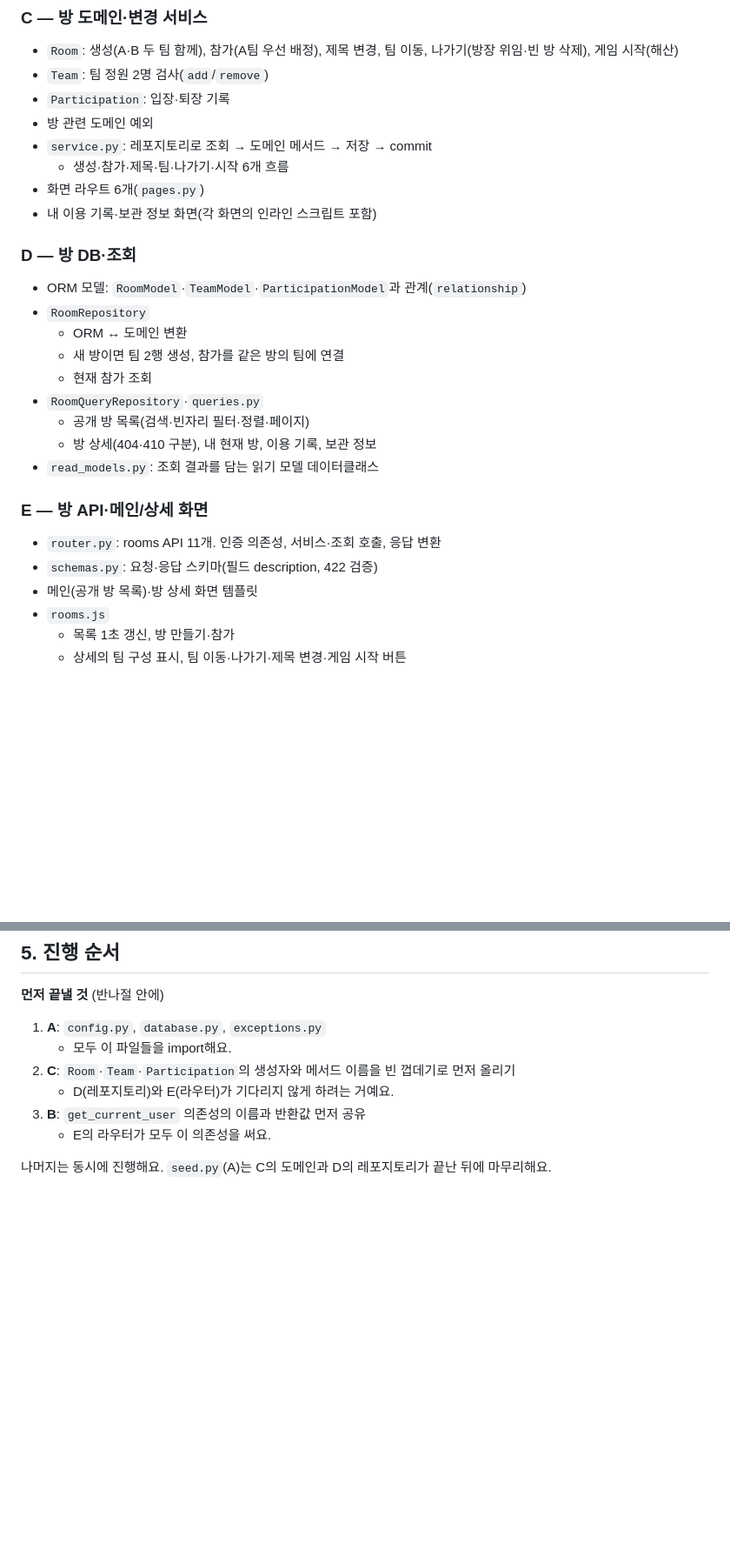
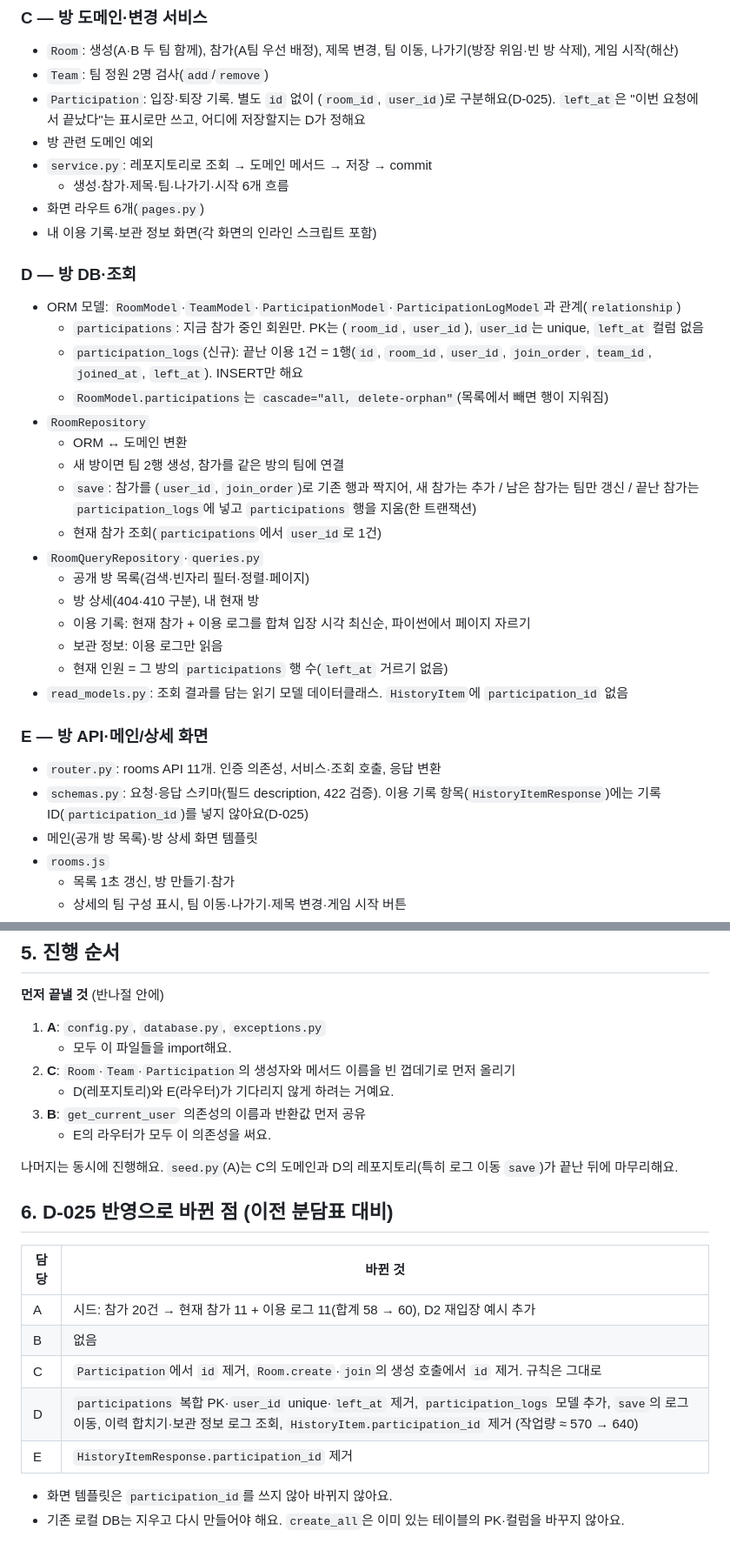
Before and after one commit to gyoo303/kant-backend-matchmaking, a Markdown page: docs/work-assignment.md, 2 parts joined by grey strips. Shown at 87% size. Rendered like a GitHub page; blank space fills up the shorter version.

Commit message:
docs: 작업 분담표에 현재 참가·이용 로그 분리(D-025, ADR-011) 반영
Co-Authored-By: Claude Opus 5.5 <noreply@anthropic.com>

```diff
--- a/docs/work-assignment.md
+++ b/docs/work-assignment.md
@@ -58,7 +60,7 @@
 ### C — 방 도메인·변경 서비스
 - `Room`: 생성(A·B 두 팀 함께), 참가(A팀 우선 배정), 제목 변경, 팀 이동, 나가기(방장 위임·빈 방 삭제), 게임 시작(해산)
 - `Team`: 팀 정원 2명 검사(`add`/`remove`)
-- `Participation`: 입장·퇴장 기록
+- `Participation`: 입장·퇴장 기록. 별도 `id` 없이 (`room_id`, `user_id`)로 구분해요(D-025). `left_at`은 "이번 요청에서 끝났다"는 표시로만 쓰고, 어디에 저장할지는 D가 정해요
 - 방 관련 도메인 예외
 - `service.py`: 레포지토리로 조회 → 도메인 메서드 → 저장 → commit
   - 생성·참가·제목·팀·나가기·시작 6개 흐름
@@ -66,19 +68,26 @@
 - 내 이용 기록·보관 정보 화면(각 화면의 인라인 스크립트 포함)
 
 ### D — 방 DB·조회
-- ORM 모델: `RoomModel`·`TeamModel`·`ParticipationModel`과 관계(`relationship`)
+- ORM 모델: `RoomModel`·`TeamModel`·`ParticipationModel`·`ParticipationLogModel`과 관계(`relationship`)
+  - `participations`: 지금 참가 중인 회원만. PK는 (`room_id`, `user_id`), `user_id`는 unique, `left_at` 컬럼 없음
+  - `participation_logs`(신규): 끝난 이용 1건 = 1행(`id`, `room_id`, `user_id`, `join_order`, `team_id`, `joined_at`, `left_at`). INSERT만 해요
+  - `RoomModel.participations`는 `cascade="all, delete-orphan"`(목록에서 빼면 행이 지워짐)
 - `RoomRepository`
   - ORM ↔ 도메인 변환
   - 새 방이면 팀 2행 생성, 참가를 같은 방의 팀에 연결
-  - 현재 참가 조회
+  - `save`: 참가를 (`user_id`, `join_order`)로 기존 행과 짝지어, 새 참가는 추가 / 남은 참가는 팀만 갱신 / 끝난 참가는 `participation_logs`에 넣고 `participations` 행을 지움(한 트랜잭션)
+  - 현재 참가 조회(`participations`에서 `user_id`로 1건)
 - `RoomQueryRepository`·`queries.py`
   - 공개 방 목록(검색·빈자리 필터·정렬·페이지)
-  - 방 상세(404·410 구분), 내 현재 방, 이용 기록, 보관 정보
-- `read_models.py`: 조회 결과를 담는 읽기 모델 데이터클래스
+  - 방 상세(404·410 구분), 내 현재 방
+  - 이용 기록: 현재 참가 + 이용 로그를 합쳐 입장 시각 최신순, 파이썬에서 페이지 자르기
+  - 보관 정보: 이용 로그만 읽음
+  - 현재 인원 = 그 방의 `participations` 행 수(`left_at` 거르기 없음)
+- `read_models.py`: 조회 결과를 담는 읽기 모델 데이터클래스. `HistoryItem`에 `participation_id` 없음
 
 ### E — 방 API·메인/상세 화면
 - `router.py`: rooms API 11개. 인증 의존성, 서비스·조회 호출, 응답 변환
-- `schemas.py`: 요청·응답 스키마(필드 description, 422 검증)
+- `schemas.py`: 요청·응답 스키마(필드 description, 422 검증). 이용 기록 항목(`HistoryItemResponse`)에는 기록 ID(`participation_id`)를 넣지 않아요(D-025)
 - 메인(공개 방 목록)·방 상세 화면 템플릿
 - `rooms.js`
   - 목록 1초 갱신, 방 만들기·참가
@@ -106,4 +116,17 @@
 3. **B**: `get_current_user` 의존성의 이름과 반환값 먼저 공유
    - E의 라우터가 모두 이 의존성을 써요.
 
-나머지는 동시에 진행해요. `seed.py`(A)는 C의 도메인과 D의 레포지토리가 끝난 뒤에 마무리해요.
+나머지는 동시에 진행해요. `seed.py`(A)는 C의 도메인과 D의 레포지토리(특히 로그 이동 `save`)가 끝난 뒤에 마무리해요.
+
+## 6. D-025 반영으로 바뀐 점 (이전 분담표 대비)
+
+| 담당 | 바뀐 것 |
+|---|---|
+| A | 시드: 참가 20건 → 현재 참가 11 + 이용 로그 11(합계 58 → 60), D2 재입장 예시 추가 |
+| B | 없음 |
+| C | `Participation`에서 `id` 제거, `Room.create`·`join`의 생성 호출에서 `id` 제거. 규칙은 그대로 |
+| D | `participations` 복합 PK·`user_id` unique·`left_at` 제거, `participation_logs` 모델 추가, `save`의 로그 이동, 이력 합치기·보관 정보 로그 조회, `HistoryItem.participation_id` 제거 (작업량 ≈ 570 → 640) |
+| E | `HistoryItemResponse.participation_id` 제거 |
+
+- 화면 템플릿은 `participation_id`를 쓰지 않아 바뀌지 않아요.
+- 기존 로컬 DB는 지우고 다시 만들어야 해요. `create_all`은 이미 있는 테이블의 PK·컬럼을 바꾸지 않아요.
```
Also changed, not shown: other parts of docs/work-assignment.md (+10 -7 lines).
